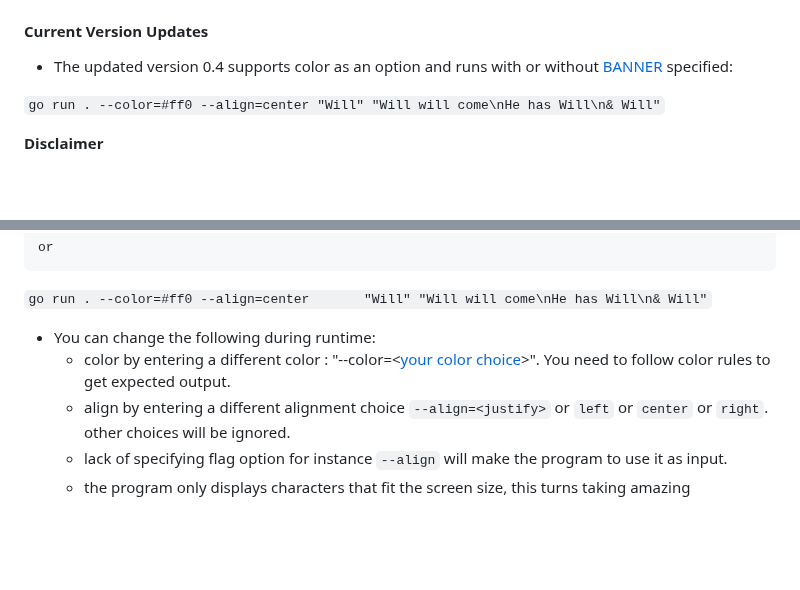
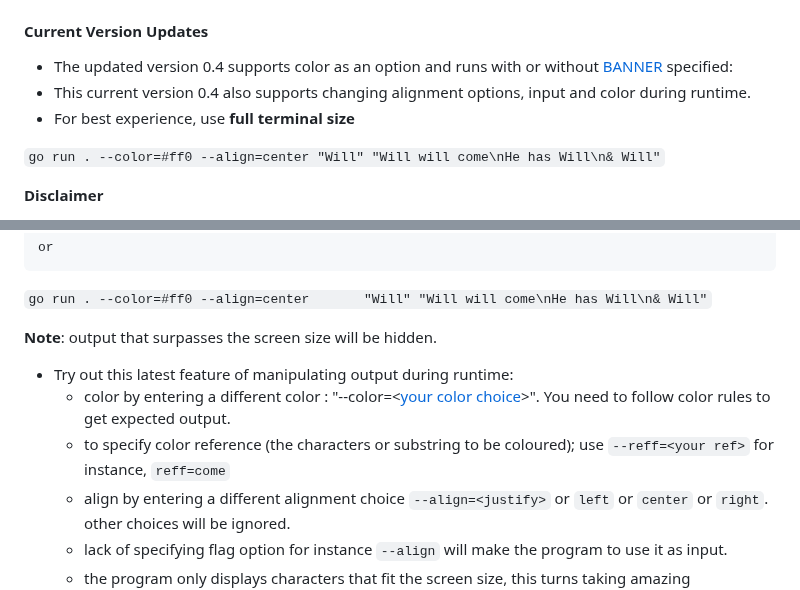
Before and after one commit to adiozdaniel/ascii-art, a Markdown page: README.md, 2 parts joined by grey strips. Drawn GitHub-style; blank space fills up the shorter version.

Commit message:
chore: updated the readme with the latest feature support

```diff
--- a/README.md
+++ b/README.md
@@ -232,6 +232,8 @@ The input follows a specified format:
 #### Current Version Updates
 
 - The updated version 0.4 supports color as an option and runs with or without [BANNER](###) specified:
+- This current version 0.4 also supports changing alignment options, input and color during runtime.
+- For best experience, use **full terminal size**
 
 `go run . --color=#ff0 --align=center "Will" "Will will come\nHe has Will\n& Will"`
 
@@ -247,8 +249,11 @@ The input follows a specified format:
 
 `go run . --color=#ff0 --align=center       "Will" "Will will come\nHe has Will\n& Will"`
 
-- You can change the following during runtime:
+**Note**: output that surpasses the screen size will be hidden.
+
+- Try out this latest feature of manipulating output during runtime:
   - color by entering a different color : "--color=<[your color choice](https://htmlcolorcodes.com/)>". You need to follow color rules to get expected output.
+  - to specify color reference (the characters or substring to be coloured); use `--reff=<your ref>` for instance, `reff=come`
   - align by entering a different alignment choice `--align=<justify>` or `left` or `center` or `right`. other choices will be ignored.
   - lack of specifying flag option for instance `--align` will make the program to use it as input.
   - the program only displays characters that fit the screen size, this turns taking amazing screenshots into a beautiful experience.
```
